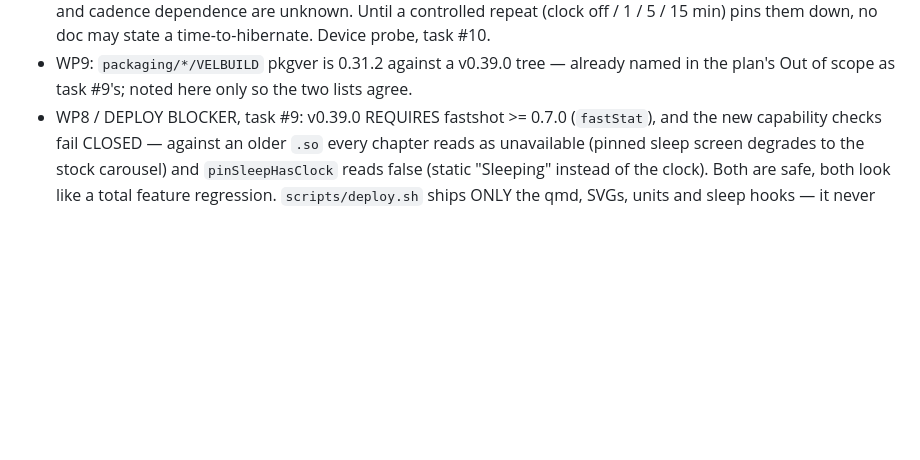
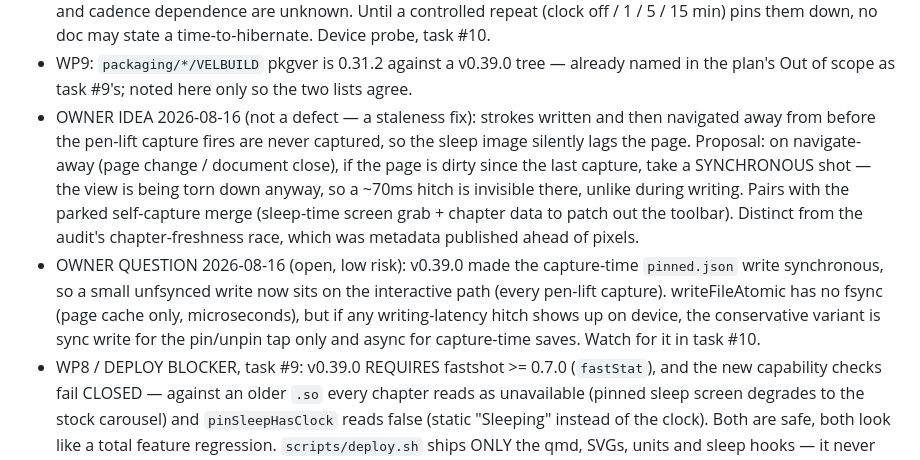
Before and after one commit to Flarette/pinnedPageSleepScreen, a Markdown page: docs/DEFERRED.md, the part around the change. Rendered like a GitHub page; blank space fills up the shorter version.

Commit message:
DEFERRED: owner's navigate-away sync-capture idea for stroke staleness (distinct from the audit's freshness race), and the open question of whether the now-synchronous capture-time pinned.json write is felt on the interactive path

```diff
--- a/docs/DEFERRED.md
+++ b/docs/DEFERRED.md
@@ -62,6 +62,19 @@ One line per finding, appended by WP agents. Findings only — never fixes.
   time-to-hibernate. Device probe, task #10.
 - WP9: `packaging/*/VELBUILD` pkgver is 0.31.2 against a v0.39.0 tree — already named in the
   plan's Out of scope as task #9's; noted here only so the two lists agree.
+- OWNER IDEA 2026-08-16 (not a defect — a staleness fix): strokes written and then
+  navigated away from before the pen-lift capture fires are never captured, so the sleep
+  image silently lags the page. Proposal: on navigate-away (page change / document close),
+  if the page is dirty since the last capture, take a SYNCHRONOUS shot — the view is being
+  torn down anyway, so a ~70ms hitch is invisible there, unlike during writing. Pairs with
+  the parked self-capture merge (sleep-time screen grab + chapter data to patch out the
+  toolbar). Distinct from the audit's chapter-freshness race, which was metadata published
+  ahead of pixels.
+- OWNER QUESTION 2026-08-16 (open, low risk): v0.39.0 made the capture-time `pinned.json`
+  write synchronous, so a small unfsynced write now sits on the interactive path (every
+  pen-lift capture). writeFileAtomic has no fsync (page cache only, microseconds), but if
+  any writing-latency hitch shows up on device, the conservative variant is sync write for
+  the pin/unpin tap only and async for capture-time saves. Watch for it in task #10.
 - WP8 / DEPLOY BLOCKER, task #9: v0.39.0 REQUIRES fastshot >= 0.7.0 (`fastStat`), and the
   new capability checks fail CLOSED — against an older `.so` every chapter reads as
   unavailable (pinned sleep screen degrades to the stock carousel) and `pinSleepHasClock`
```
